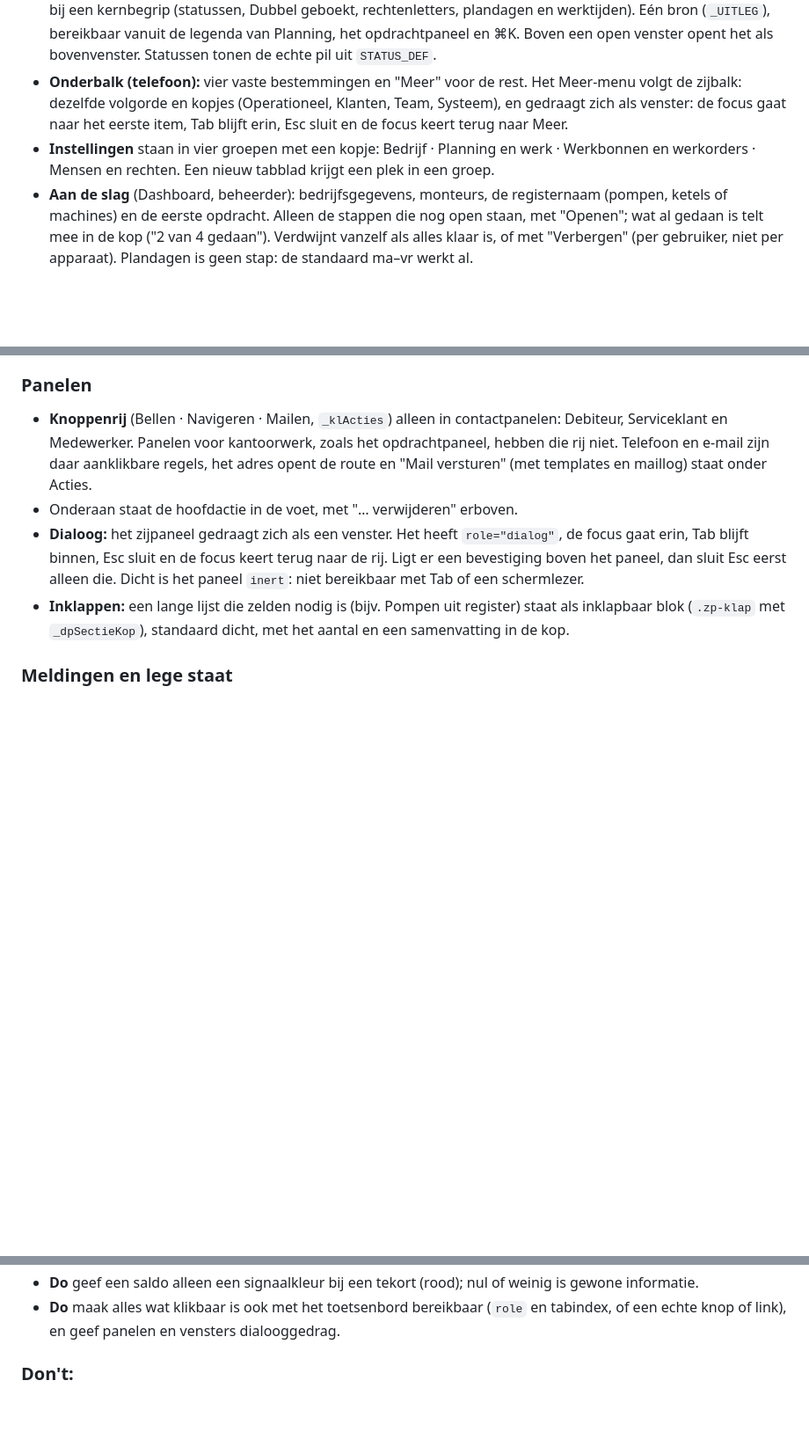
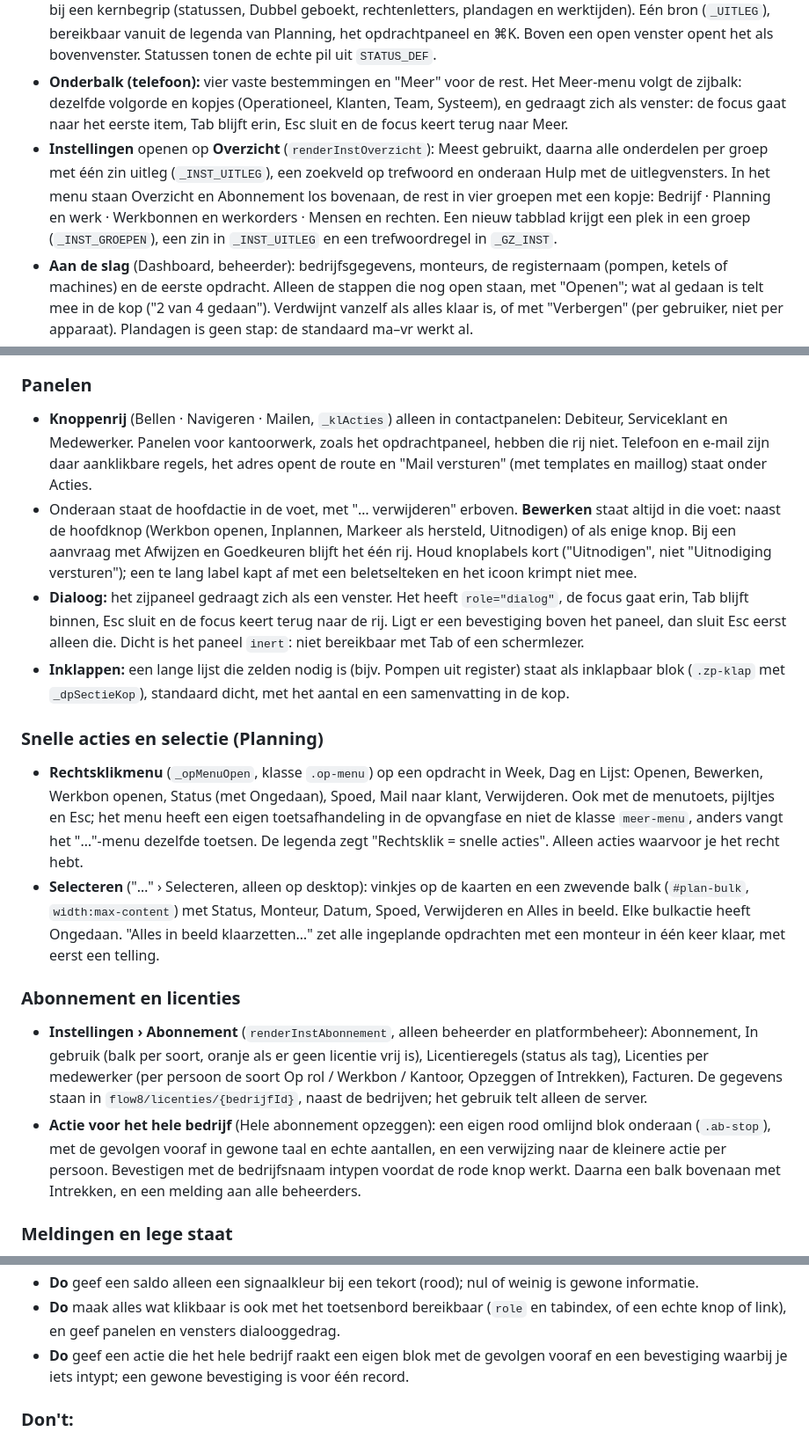
Before and after one commit to thomv-flow8/Flow-8, a Markdown page: DESIGN.md, 3 parts joined by grey strips. Shown at 88% size. Drawn GitHub-style; blank space fills up the shorter version.

```diff
--- a/DESIGN.md
+++ b/DESIGN.md
@@ -346,7 +346,7 @@ Stevig en rustig: een pil met duidelijke tekst, groot genoeg voor een vinger.
 - **Zoeken** toont de sneltoets op de knop (⌘K op een Mac, Ctrl K elders; niet op de telefoon). Het vindt gegevens (opdrachten, werkbonnen, werkorders, register, klanten, medewerkers) én daaronder **acties** (`_GZ_ACTIES`: Nieuwe opdracht, Verlof aanvragen, …; alleen met het recht ervoor), **instellingen** (`_GZ_INST`, op trefwoord: "plandagen" vindt Instellingen › Planning) en **uitleg** (`_UITLEG`). Ook **pagina's** uit het menu zijn een resultaat, met de woorden waarmee planners zoeken (`_GZ_PAGINA_W`: "ziek" → Verzuim, "kaart" → Kaartoverzicht, "declaratie" → Onkosten). Zoek je op wat je wilt doen ("ziek"), dan staan pagina, actie en uitleg samen. De zoekbalk en het lege venster noemen voorbeelden ("nieuwe opdracht", "plandagen", "rechten"). Gegevens uit Firestore laadt het zoeken één keer tegelijk (`_gzWoLaden`), anders kan laden → opnieuw zoeken → laden eindeloos doorgaan.
 - **Uitleg** ("Wat betekent dit?", `toonUitleg(k)` of `data-uitleg="k"` op een `.lf-link`): een venster met gewone taal bij een kernbegrip (statussen, Dubbel geboekt, rechtenletters, plandagen en werktijden). Eén bron (`_UITLEG`), bereikbaar vanuit de legenda van Planning, het opdrachtpaneel en ⌘K. Boven een open venster opent het als bovenvenster. Statussen tonen de echte pil uit `STATUS_DEF`.
 - **Onderbalk (telefoon):** vier vaste bestemmingen en "Meer" voor de rest. Het Meer-menu volgt de zijbalk: dezelfde volgorde en kopjes (Operationeel, Klanten, Team, Systeem), en gedraagt zich als venster: de focus gaat naar het eerste item, Tab blijft erin, Esc sluit en de focus keert terug naar Meer.
-- **Instellingen** staan in vier groepen met een kopje: Bedrijf · Planning en werk · Werkbonnen en werkorders · Mensen en rechten. Een nieuw tabblad krijgt een plek in een groep.
+- **Instellingen** openen op **Overzicht** (`renderInstOverzicht`): Meest gebruikt, daarna alle onderdelen per groep met één zin uitleg (`_INST_UITLEG`), een zoekveld op trefwoord en onderaan Hulp met de uitlegvensters. In het menu staan Overzicht en Abonnement los bovenaan, de rest in vier groepen met een kopje: Bedrijf · Planning en werk · Werkbonnen en werkorders · Mensen en rechten. Een nieuw tabblad krijgt een plek in een groep (`_INST_GROEPEN`), een zin in `_INST_UITLEG` en een trefwoordregel in `_GZ_INST`.
 - **Aan de slag** (Dashboard, beheerder): bedrijfsgegevens, monteurs, de registernaam (pompen, ketels of machines) en de eerste opdracht. Alleen de stappen die nog open staan, met "Openen"; wat al gedaan is telt mee in de kop ("2 van 4 gedaan"). Verdwijnt vanzelf als alles klaar is, of met "Verbergen" (per gebruiker, niet per apparaat). Plandagen is geen stap: de standaard ma–vr werkt al.
 - **Tabs:** tekst met een onderstreping in Signaalblauw. Op de telefoon schuifbare pillen.
 
@@ -377,9 +377,17 @@ Drie vaste manieren, elk met een eigen reden:
 
 ### Panelen
 - **Knoppenrij** (Bellen · Navigeren · Mailen, `_klActies`) alleen in contactpanelen: Debiteur, Serviceklant en Medewerker. Panelen voor kantoorwerk, zoals het opdrachtpaneel, hebben die rij niet. Telefoon en e-mail zijn daar aanklikbare regels, het adres opent de route en "Mail versturen" (met templates en maillog) staat onder Acties.
-- Onderaan staat de hoofdactie in de voet, met "… verwijderen" erboven.
+- Onderaan staat de hoofdactie in de voet, met "… verwijderen" erboven. **Bewerken** staat altijd in die voet: naast de hoofdknop (Werkbon openen, Inplannen, Markeer als hersteld, Uitnodigen) of als enige knop. Bij een aanvraag met Afwijzen en Goedkeuren blijft het één rij. Houd knoplabels kort ("Uitnodigen", niet "Uitnodiging versturen"); een te lang label kapt af met een beletselteken en het icoon krimpt niet mee.
 - **Dialoog:** het zijpaneel gedraagt zich als een venster. Het heeft `role="dialog"`, de focus gaat erin, Tab blijft binnen, Esc sluit en de focus keert terug naar de rij. Ligt er een bevestiging boven het paneel, dan sluit Esc eerst alleen die. Dicht is het paneel `inert`: niet bereikbaar met Tab of een schermlezer.
 - **Inklappen:** een lange lijst die zelden nodig is (bijv. Pompen uit register) staat als inklapbaar blok (`.zp-klap` met `_dpSectieKop`), standaard dicht, met het aantal en een samenvatting in de kop.
+
+### Snelle acties en selectie (Planning)
+- **Rechtsklikmenu** (`_opMenuOpen`, klasse `.op-menu`) op een opdracht in Week, Dag en Lijst: Openen, Bewerken, Werkbon openen, Status (met Ongedaan), Spoed, Mail naar klant, Verwijderen. Ook met de menutoets, pijltjes en Esc; het menu heeft een eigen toetsafhandeling in de opvangfase en niet de klasse `meer-menu`, anders vangt het "…"-menu dezelfde toetsen. De legenda zegt "Rechtsklik = snelle acties". Alleen acties waarvoor je het recht hebt.
+- **Selecteren** ("…" › Selecteren, alleen op desktop): vinkjes op de kaarten en een zwevende balk (`#plan-bulk`, `width:max-content`) met Status, Monteur, Datum, Spoed, Verwijderen en Alles in beeld. Elke bulkactie heeft Ongedaan. "Alles in beeld klaarzetten…" zet alle ingeplande opdrachten met een monteur in één keer klaar, met eerst een telling.
+
+### Abonnement en licenties
+- **Instellingen › Abonnement** (`renderInstAbonnement`, alleen beheerder en platformbeheer): Abonnement, In gebruik (balk per soort, oranje als er geen licentie vrij is), Licentieregels (status als tag), Licenties per medewerker (per persoon de soort Op rol / Werkbon / Kantoor, Opzeggen of Intrekken), Facturen. De gegevens staan in `flow8/licenties/{bedrijfId}`, naast de bedrijven; het gebruik telt alleen de server.
+- **Actie voor het hele bedrijf** (Hele abonnement opzeggen): een eigen rood omlijnd blok onderaan (`.ab-stop`), met de gevolgen vooraf in gewone taal en echte aantallen, en een verwijzing naar de kleinere actie per persoon. Bevestigen met de bedrijfsnaam intypen voordat de rode knop werkt. Daarna een balk bovenaan met Intrekken, en een melding aan alle beheerders.
 
 ### Meldingen en lege staat
 - **Melding in de pagina** (`_zpMelding`): een vlak met icoon, een kop als label en één of twee zinnen. Rood is een fout, oranje een actie, blauw informatie en groen opgelost.
@@ -410,6 +418,7 @@ Drie vaste manieren, elk met een eigen reden:
 - **Do** maak initialen met `initials()`: eerste letter van de voornaam en van het laatste deel van de achternaam ("Fatima El Amrani" → FA, "Jan van der Berg" → JB), overal hetzelfde.
 - **Do** geef een saldo alleen een signaalkleur bij een tekort (rood); nul of weinig is gewone informatie.
 - **Do** maak alles wat klikbaar is ook met het toetsenbord bereikbaar (`role` en tabindex, of een echte knop of link), en geef panelen en vensters dialooggedrag.
+- **Do** geef een actie die het hele bedrijf raakt een eigen blok met de gevolgen vooraf en een bevestiging waarbij je iets intypt; een gewone bevestiging is voor één record.
 
 ### Don't:
 - **Don't** zet `opacity` op tekst of knoppen om iets te dempen.
```
Also changed, not shown: TODO.md (+13 -1 lines).
